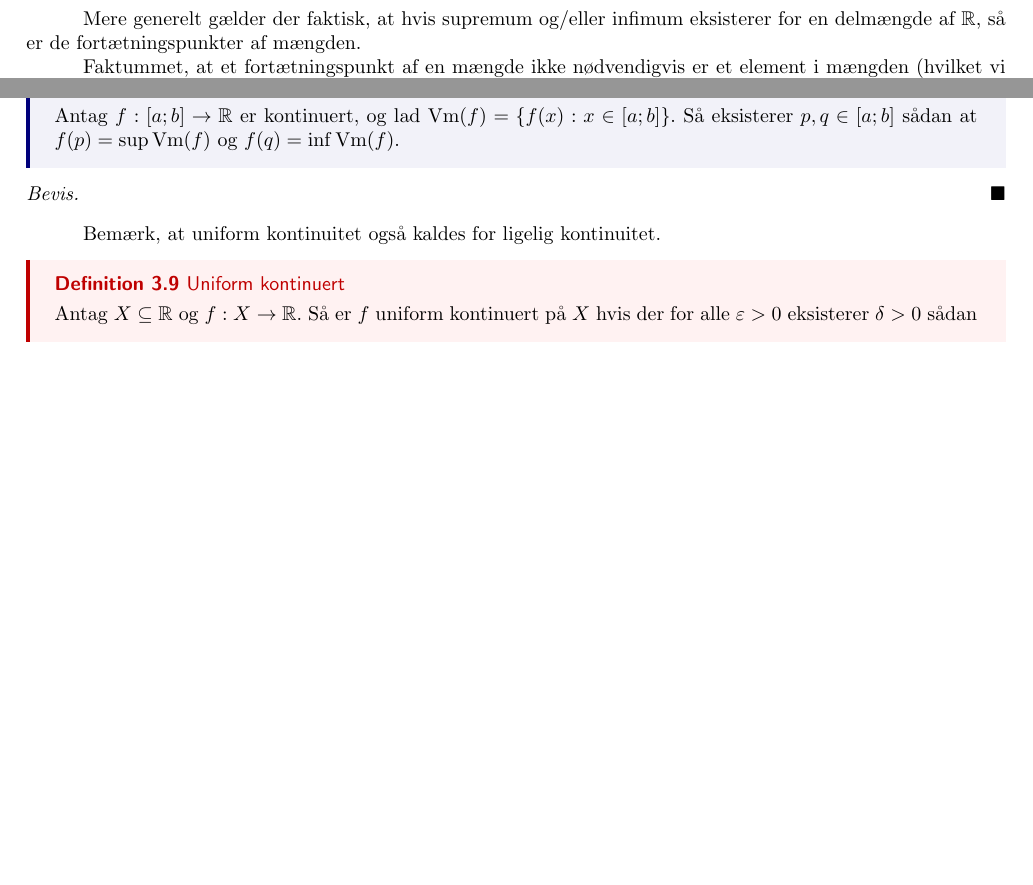
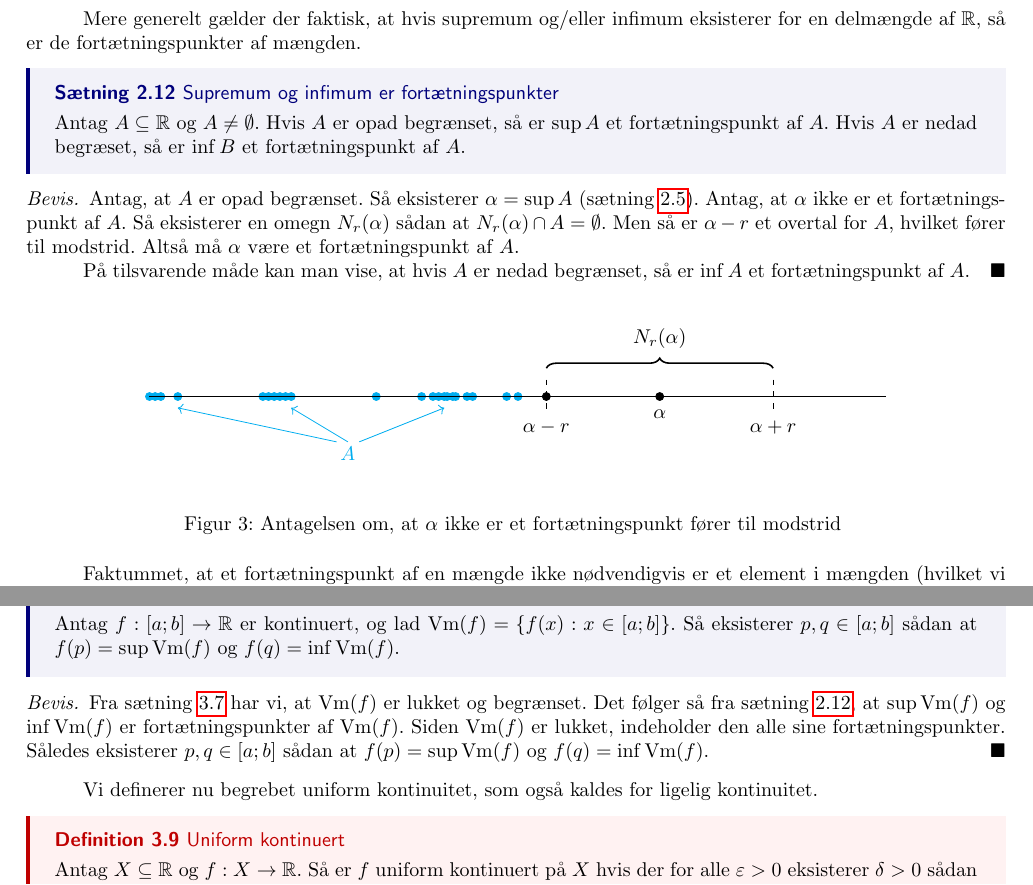
Before and after one commit to kiviv6/SRP, a LaTeX paper (SRP.tex, which reads R.tex, kontinuitet.tex): two parts of pages 6 and 8 of 13 before the commit and two parts of pages 6 and 9 of 14 after it, joined at a grey line, cut so that both start at the same text, the shorter picture padded with empty space. The pictures show the PDF file SRP.pdf that the author committed with the source.

Commit message:
nogle ekstra sætninger og figurer

```diff
--- a/R.tex
+++ b/R.tex
@@ -229,6 +229,66 @@ For at se, hvorfor det er tilfældet, lad $p \in B'$.
 
 Mere generelt gælder der faktisk, at hvis supremum og/eller infimum eksisterer for en delmængde af $\mathbb{R}$, så er de fortætningspunkter af mængden.
 
+\begin{theorem}[label=theo:sup_fortætning]{Supremum og infimum er fortætningspunkter}{}
+  Antag $A \subseteq \mathbb{R}$ og $A \neq \emptyset $.
+  Hvis $A$ er opad begrænset, så er $\sup A$ et fortætningspunkt af $A$.
+  Hvis $A$ er nedad begræset, så er $\inf B$ et fortætningspunkt af $A$.
+\end{theorem}
+\begin{proof}
+  Antag, at $A$ er opad begrænset.
+  Så eksisterer $\alpha =\sup A$ (sætning \ref{theo:supremum-egenskab}).
+  Antag, at $\alpha $ ikke er et fortætningspunkt af $A$.
+  Så eksisterer en omegn $N_r(\alpha )$ sådan at $N_r(\alpha ) \cap A=\emptyset $.
+  Men så er $\alpha - r$ et overtal for $A$, hvilket fører til modstrid.
+  Altså må $\alpha $ være et fortætningspunkt af $A$.
+
+På tilsvarende måde kan man vise, at hvis $A$ er nedad begrænset, så er $\inf A$ et fortætningspunkt af $A$.
+\end{proof}
+
+\begin{figure}[H]
+\begin{center}
+\begin{tikzpicture}
+  \centering
+    \filldraw[black] (0,0) circle (2pt);
+    \filldraw[black] (2,0) circle (2pt) node[below=3pt]{$\alpha $};
+    \filldraw[cyan] (-7,0) circle (2pt);
+    \filldraw[cyan] (-6.9,0) circle (2pt);
+    \filldraw[cyan] (-6.8,0) circle (2pt);
+    \filldraw[cyan] (-6.5,0) circle (2pt);
+    \filldraw[cyan] (-5,0) circle (2pt);
+    \filldraw[cyan] (-4.9,0) circle (2pt);
+    \filldraw[cyan] (-4.8,0) circle (2pt);
+    \filldraw[cyan] (-4.7,0) circle (2pt);
+    \filldraw[cyan] (-4.6,0) circle (2pt);
+    \filldraw[cyan] (-4.5,0) circle (2pt);
+    \filldraw[cyan] (-3,0) circle (2pt);
+    \filldraw[cyan] (-2,0) circle (2pt);
+    \filldraw[cyan] (-2.2,0) circle (2pt);
+    \filldraw[cyan] (-1.9,0) circle (2pt);
+    \filldraw[cyan] (-1.8,0) circle (2pt);
+    \filldraw[cyan] (-1.75,0) circle (2pt);
+    \filldraw[cyan] (-1.65,0) circle (2pt);
+    \filldraw[cyan] (-1.6,0) circle (2pt);
+    \filldraw[cyan] (-1.4,0) circle (2pt);
+    \filldraw[cyan] (-1.3,0) circle (2pt);
+    \filldraw[cyan] (-0.5,0) circle (2pt);
+    \filldraw[cyan] (-0.7,0) circle (2pt);
+    \draw[cyan] (-3.5,-1) node {$A$};
+    \draw[cyan, ->] (-3.7,-0.8) -- (-6.5,-0.2);
+    \draw[cyan, ->] (-3.5,-0.8) -- (-4.5,-0.2);
+    \draw[cyan, ->] (-3.3,-0.8) -- (-1.8,-0.2);
+    \draw (-7,0) -- (6,0);
+    \draw [dashed] (4,0.3) -- (4,-0.3) node[align=left,anchor=north]{$\alpha +r$};
+    \draw [dashed] (0,0.3) -- (0,-0.3) node[anchor=north]{$\alpha -r$};
+    \draw [decorate, decoration = {brace,amplitude=5pt}, thick] (0,0.5) -- (4,0.5) node[midway,yshift=3.5ex]{$N_r(\alpha )$};
+    %\draw [decorate,decoration={brace,amplitude=5pt,mirror,raise=4ex}] (1,0) -- (5,0) node[midway,yshift=-3em]{Konvergenzbereich};
+\end{tikzpicture}
+\end{center}
+  \caption{Antagelsen om, at $\alpha $ ikke er et fortætningspunkt fører til modstrid }
+\label{fig:sup_fortætning}
+\end{figure}
+
+
 Faktummet, at et fortætningspunkt af en mængde ikke nødvendigvis er et element i mængden (hvilket vi så i eksempel \ref{exa:fortætningspunkter}), motiverer den næste definition.
 
 \begin{definition}[label=def:lukket]{Lukket mængde }{}
--- a/kontinuitet.tex
+++ b/kontinuitet.tex
@@ -123,10 +123,13 @@ Alternativt kan sætningen også bevises indirekte ved brug af følger og Bolzan
   Så eksisterer $p,\,q \in [a;b]$ sådan at $f(p)=\sup \Vm(f)$ og $f(q)=\inf \Vm(f)$.
 \end{theorem}
 \begin{proof}
-
+  Fra sætning \ref{theo:kontinuert_begrænset} har vi, at $\Vm (f)$ er lukket og begrænset.
+  Det følger så fra sætning \ref{theo:sup_fortætning}, at $\sup \Vm (f)$ og $\inf \Vm (f)$ er fortætningspunkter af $\Vm (f)$.
+  Siden $\Vm (f)$ er lukket, indeholder den alle sine fortætningspunkter.
+  Således eksisterer $p,\,q \in [a;b]$ sådan at $f(p)=\sup \Vm(f)$ og $f(q)=\inf \Vm(f)$.
 \end{proof}
 
-Bemærk, at uniform kontinuitet også kaldes for ligelig kontinuitet.
+Vi definerer nu begrebet uniform kontinuitet, som også kaldes for ligelig kontinuitet.
 
 \begin{definition}[label=def:uniform_kontinuert]{Uniform kontinuert}{}
   Antag $X \subseteq \mathbb{R}$ og $f:X \to \mathbb{R}$.
@@ -146,5 +149,4 @@ Bemærk også, at en funktion sagtens kan være kontinuert i et \textit{punkt},
 Vi vil nu bevise, at hvis en funktion er uniform kontinuert på to lukkede intervaller, så er den uniform kontinuert på foreningsmængden af de to intervaller.
 
 \begin{theorem}[label=theo:uniform_fælles]{Uniform kontinuitet på foreningsmængde af lukkede intervaller, som funktion er uniform kontinuert på}{}
-  Antag $f:[a;b]\to \mathbb{R}$, $[c;d] \subseteq [a;b]$, og $[e;f]\subseteq [a;b]$.
-  Hvis $f$ er uniform kontinuert på intervallerne $[c;d]$ og $[e;f]$, så er $f$ uniform kontinuert på $[c;d] \cup [e;f]$.
+  Antag $g:[a;b]\to \mathbb{R}$, $[c;d] \subseteq [a;b]$, og $[e;f]\subseteq [a;b]$.
@@ -176,3 +180,6 @@ Tilsvarende eksisterer $\delta _2>0$, sådan at når $p, q \in [e;f]$ og $\abs{p
 
   \noindent Lad $\delta = \min (\delta _1, \delta _2, \delta _3)$ og $p, q \in [c;d] \cup [e;f]$.
   Når $\abs{p-q} <\delta $ har vi så, at både $p$ og $q$ må være i enten $[c;d]$ eller $[e;f]$.
+  Så gælder $\abs{g(p)-g(q)} <\varepsilon $.
+  Altså er $g$ uniform kontinuert på $[c;d] \cup [e;f]$.
+\end{proof}
@@ -181 +186,2 @@ Tilsvarende eksisterer $\delta _2>0$, sådan at når $p, q \in [e;f]$ og $\abs{p
 
+\begin{figure}[H]
```
Also changed, not shown: SRP.pdf, kontinuitet.tex (52 more changed lines).
